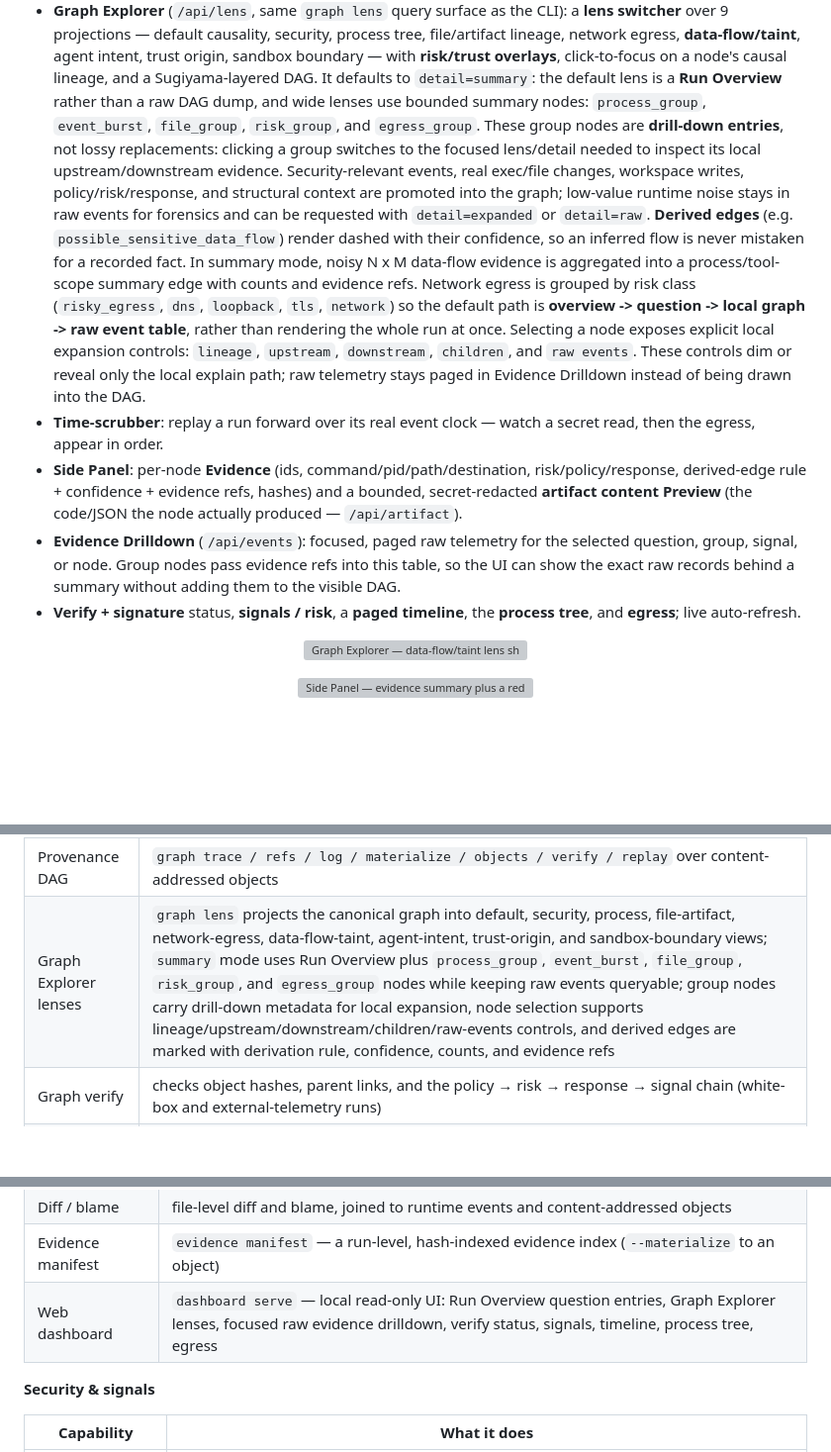
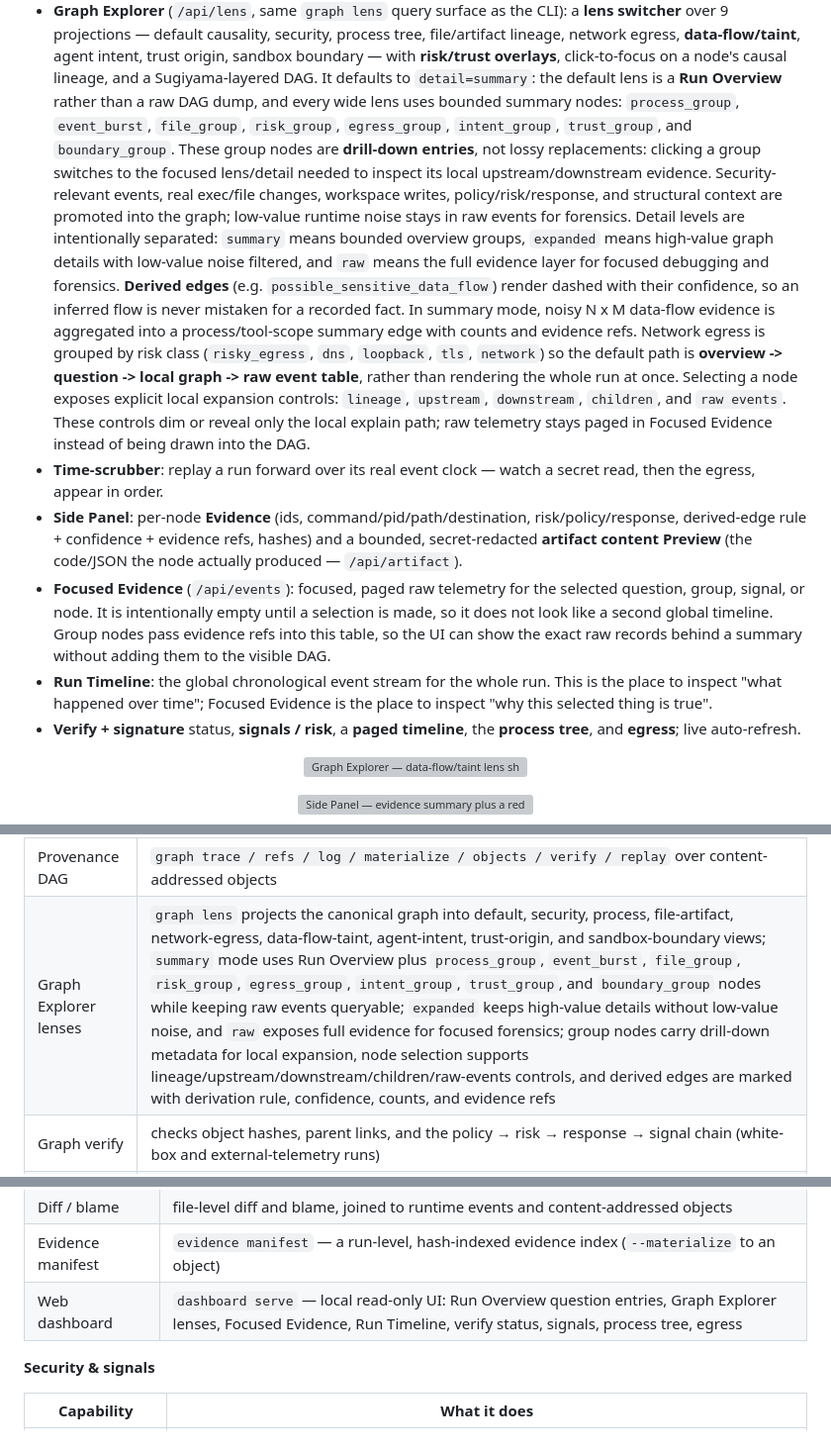
Before and after one commit to ByteYellow/AgentProvenance, a Markdown page: README.md, 3 parts joined by grey strips. Shown at 99% size. GitHub-like rendering; blank space fills up the shorter version; grey boxes are pictures that could not be loaded.

Commit message:
docs(readme): clarify dashboard graph lens semantics

```diff
--- a/README.md
+++ b/README.md
@@ -742,15 +742,18 @@ Panels:
   agent intent, trust origin, sandbox boundary — with **risk/trust overlays**,
   click-to-focus on a node's causal lineage, and a Sugiyama-layered DAG.
   It defaults to `detail=summary`: the default lens is a **Run Overview** rather
-  than a raw DAG dump, and wide lenses use bounded summary nodes:
-  `process_group`, `event_burst`, `file_group`, `risk_group`, and
-  `egress_group`. These group nodes are **drill-down entries**, not lossy
-  replacements: clicking a group switches to the focused lens/detail needed to
-  inspect its local upstream/downstream evidence. Security-relevant events, real
-  exec/file changes, workspace writes, policy/risk/response, and structural
-  context are promoted into the graph; low-value runtime noise stays in raw
-  events for forensics and can be requested with `detail=expanded` or
-  `detail=raw`.
+  than a raw DAG dump, and every wide lens uses bounded summary nodes:
+  `process_group`, `event_burst`, `file_group`, `risk_group`, `egress_group`,
+  `intent_group`, `trust_group`, and `boundary_group`. These group nodes are
+  **drill-down entries**, not lossy replacements: clicking a group switches to
+  the focused lens/detail needed to inspect its local upstream/downstream
+  evidence. Security-relevant events, real exec/file changes, workspace writes,
+  policy/risk/response, and structural context are promoted into the graph;
+  low-value runtime noise stays in raw events for forensics.
+  Detail levels are intentionally separated:
+  `summary` means bounded overview groups, `expanded` means high-value graph
+  details with low-value noise filtered, and `raw` means the full evidence layer
+  for focused debugging and forensics.
   **Derived edges** (e.g. `possible_sensitive_data_flow`) render dashed with
   their confidence, so an inferred flow is never mistaken for a recorded fact.
   In summary mode, noisy N x M data-flow evidence is aggregated into a
@@ -761,17 +764,21 @@ Panels:
   Selecting a node exposes explicit local expansion controls:
   `lineage`, `upstream`, `downstream`, `children`, and `raw events`.
   These controls dim or reveal only the local explain path; raw telemetry stays
-  paged in Evidence Drilldown instead of being drawn into the DAG.
+  paged in Focused Evidence instead of being drawn into the DAG.
 - **Time-scrubber**: replay a run forward over its real event clock — watch a
   secret read, then the egress, appear in order.
 - **Side Panel**: per-node **Evidence** (ids, command/pid/path/destination,
   risk/policy/response, derived-edge rule + confidence + evidence refs, hashes)
   and a bounded, secret-redacted **artifact content Preview** (the code/JSON the
   node actually produced — `/api/artifact`).
-- **Evidence Drilldown** (`/api/events`): focused, paged raw telemetry for the
-  selected question, group, signal, or node. Group nodes pass evidence refs into
-  this table, so the UI can show the exact raw records behind a summary without
-  adding them to the visible DAG.
+- **Focused Evidence** (`/api/events`): focused, paged raw telemetry for the
+  selected question, group, signal, or node. It is intentionally empty until a
+  selection is made, so it does not look like a second global timeline. Group
+  nodes pass evidence refs into this table, so the UI can show the exact raw
+  records behind a summary without adding them to the visible DAG.
+- **Run Timeline**: the global chronological event stream for the whole run.
+  This is the place to inspect "what happened over time"; Focused Evidence is
+  the place to inspect "why this selected thing is true".
 - **Verify + signature** status, **signals / risk**, a **paged timeline**, the
   **process tree**, and **egress**; live auto-refresh.
 
@@ -875,7 +882,7 @@ What these mean:
 | Execution context | explicit ToolCallScope binding across run / session / attempt / tool_call / process / container / cgroup / pid |
 | Runtime causality | native `runtime_*` graph edges (tool call, process tree, snapshot, event, file) |
 | Provenance DAG | `graph trace / refs / log / materialize / objects / verify / replay` over content-addressed objects |
-| Graph Explorer lenses | `graph lens` projects the canonical graph into default, security, process, file-artifact, network-egress, data-flow-taint, agent-intent, trust-origin, and sandbox-boundary views; `summary` mode uses Run Overview plus `process_group`, `event_burst`, `file_group`, `risk_group`, and `egress_group` nodes while keeping raw events queryable; group nodes carry drill-down metadata for local expansion, node selection supports lineage/upstream/downstream/children/raw-events controls, and derived edges are marked with derivation rule, confidence, counts, and evidence refs |
+| Graph Explorer lenses | `graph lens` projects the canonical graph into default, security, process, file-artifact, network-egress, data-flow-taint, agent-intent, trust-origin, and sandbox-boundary views; `summary` mode uses Run Overview plus `process_group`, `event_burst`, `file_group`, `risk_group`, `egress_group`, `intent_group`, `trust_group`, and `boundary_group` nodes while keeping raw events queryable; `expanded` keeps high-value details without low-value noise, and `raw` exposes full evidence for focused forensics; group nodes carry drill-down metadata for local expansion, node selection supports lineage/upstream/downstream/children/raw-events controls, and derived edges are marked with derivation rule, confidence, counts, and evidence refs |
 | Graph verify | checks object hashes, parent links, and the policy → risk → response → signal chain (white-box and external-telemetry runs) |
 | Correlation explain | `telemetry correlations` — raw identity, resolved context, matched binding, confidence, and time window per event |
 
@@ -888,7 +895,7 @@ What these mean:
 | Evidence query | `graph explain` over file / artifact / process / event / tool_call / attempt / risk with bounded, paged causality paths |
 | Diff / blame | file-level diff and blame, joined to runtime events and content-addressed objects |
 | Evidence manifest | `evidence manifest` — a run-level, hash-indexed evidence index (`--materialize` to an object) |
-| Web dashboard | `dashboard serve` — local read-only UI: Run Overview question entries, Graph Explorer lenses, focused raw evidence drilldown, verify status, signals, timeline, process tree, egress |
+| Web dashboard | `dashboard serve` — local read-only UI: Run Overview question entries, Graph Explorer lenses, Focused Evidence, Run Timeline, verify status, signals, process tree, egress |
 
 **Security & signals**
 
```
